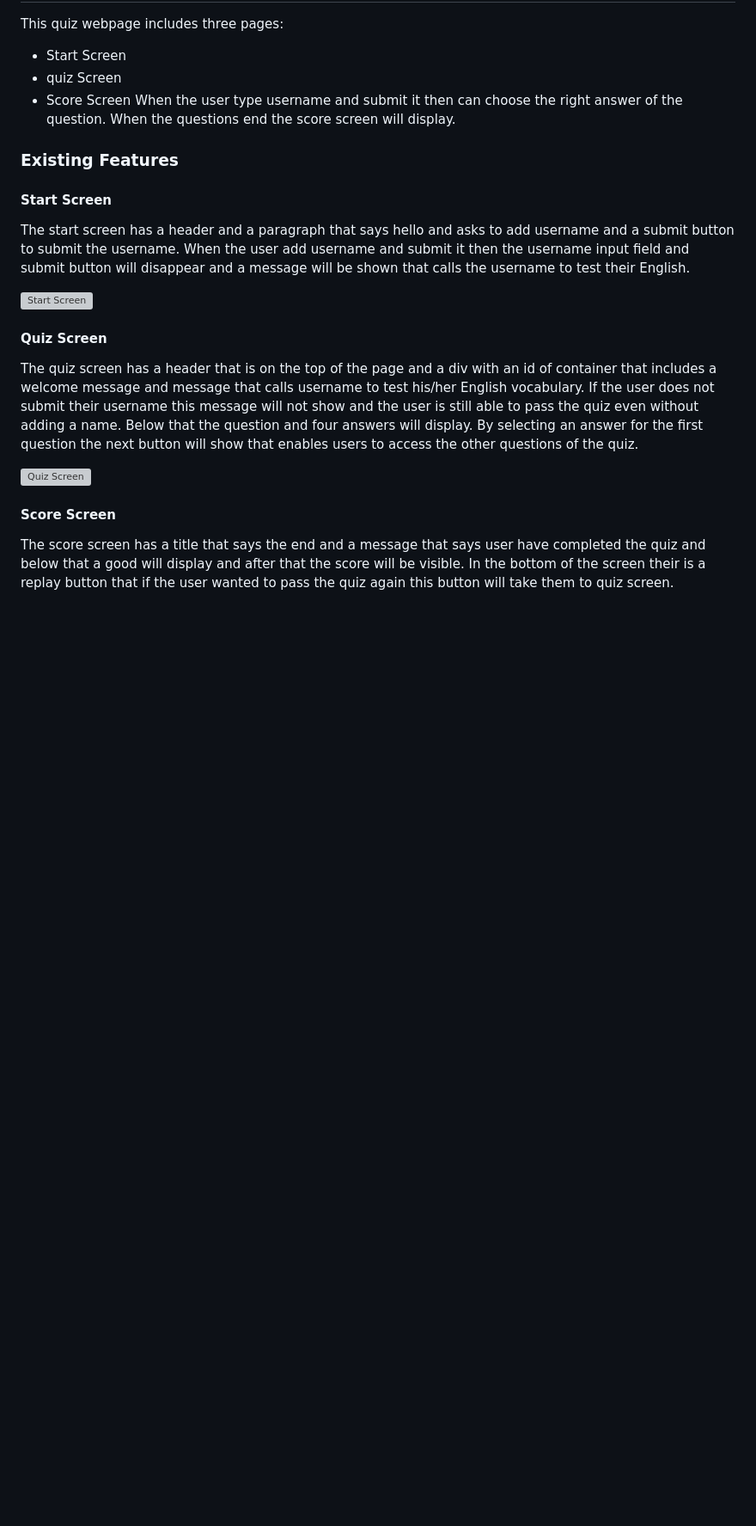
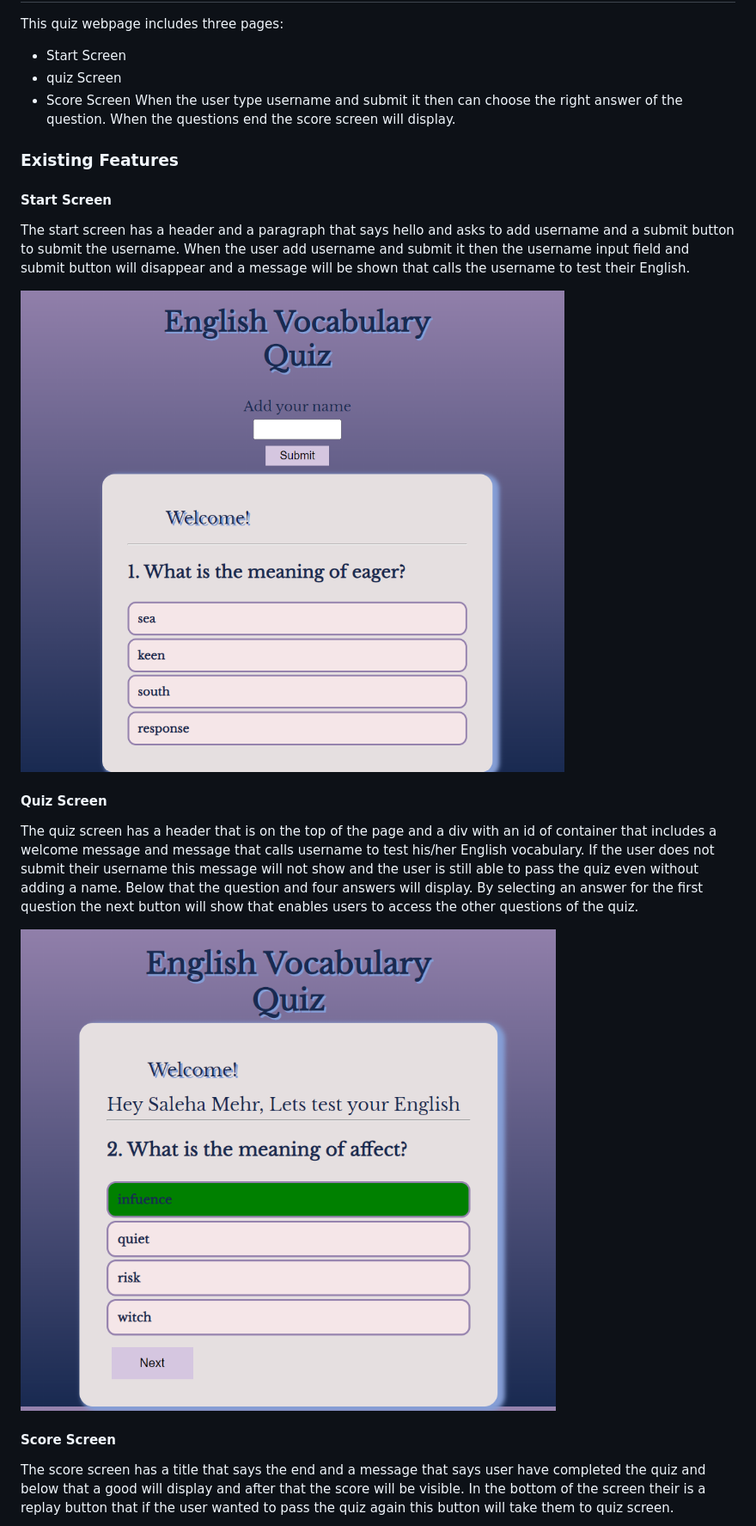
Before and after one commit to Saleha-m14/My-Second-Project-Quiz, a Markdown page: README.md, the part around the change printed below. Shown: that part at 86% size. Drawn GitHub-style; pictures changed too: assets/images/quiz-menu.png (added), assets/images/start-menu.png (added); blank space fills up the shorter version; grey boxes are pictures that could not be loaded.

Commit message:
Add images of start, quiz and score screen to readme file

```diff
--- a/README.md
+++ b/README.md
@@ -128,13 +128,13 @@ When the user type username and submit it then can choose the right answer of th
 
 The start screen has a header and a paragraph that says hello and asks to add username and a submit button to submit the username. When the user add username and submit it then the username input field and submit button will disappear and a message will be shown that calls the username to test their English.
 
-![Start Screen]()
+![Start Screen](assets/images/start-menu.png)
 
 #### Quiz Screen
 
 The quiz screen has a header that is on the top of the page and a div with an id of container that includes a welcome message and message that calls username to test his/her English vocabulary. If the user does not submit their username this message will not show and the user is still able to pass the quiz even without adding a name. Below that the question and four answers will display. By selecting an answer for the first question the next button will show that enables users to access the other questions of the quiz.
 
-![Quiz Screen]()
+![Quiz Screen](assets/images/quiz-menu.png)
 
 #### Score Screen
 
```
Also changed, not shown: other parts of README.md (+1 -1 lines), assets/images/score-menu.png (added).
